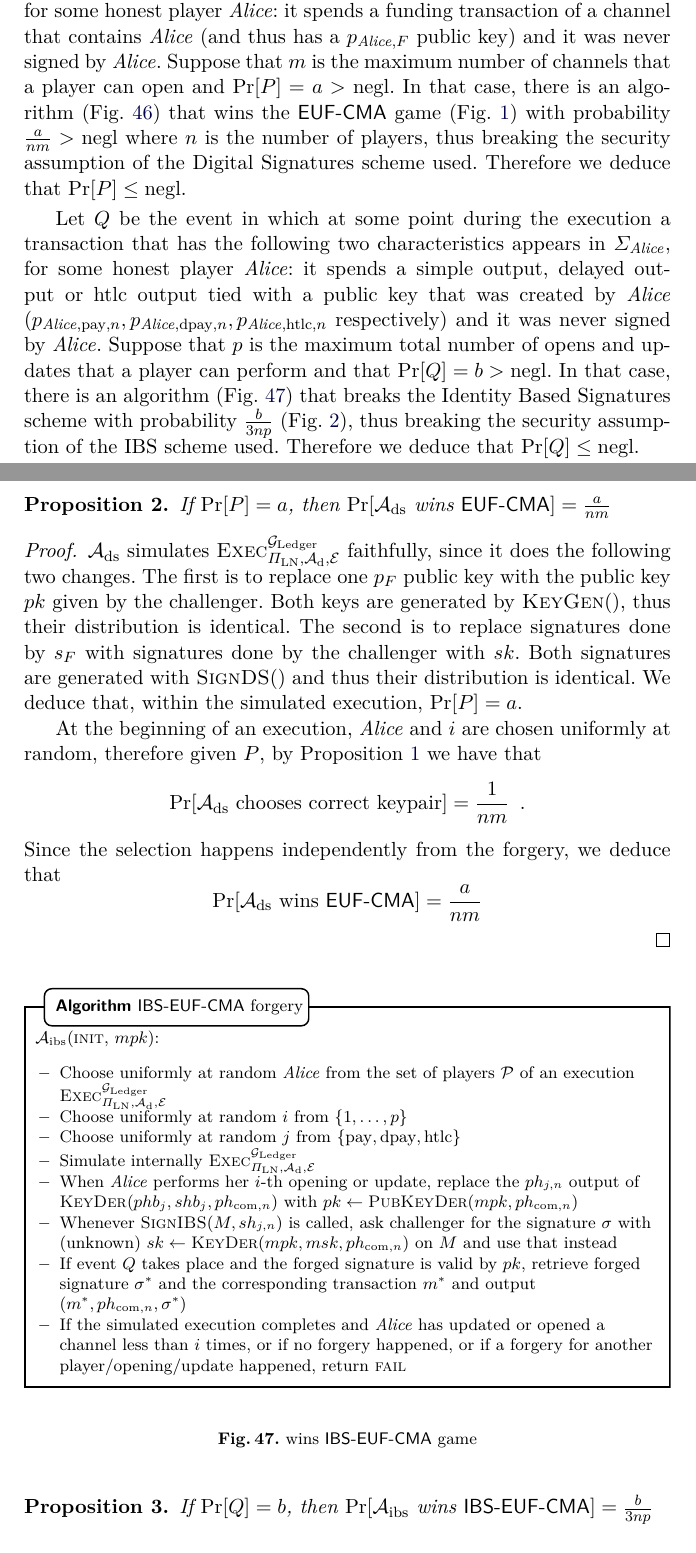
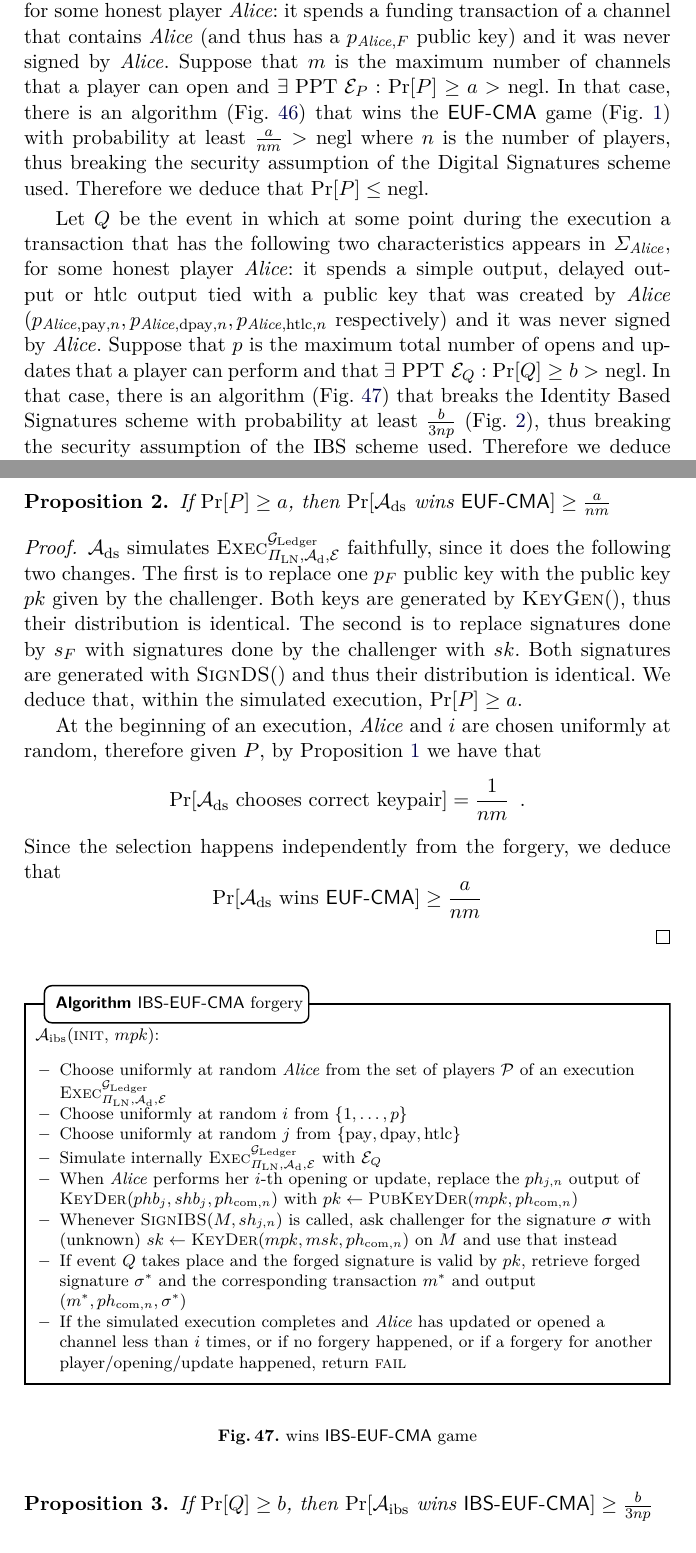
Before and after one commit to OrfeasLitos/PaymentChannels, a LaTeX paper (src/paymentChannels.tex, which reads src/forgeries.tex, src/payproof.tex): two parts of pages 64 and 74 of 81, joined at a grey line, cut so that both start at the same text. Compiled offline with pdfLaTeX.

Commit message:
Use inequalities and specific E for forgeries

```diff
--- a/src/forgeries.tex
+++ b/src/forgeries.tex
@@ -47,8 +47,8 @@
 
   \begin{proposition}
   \label{prop:forgery:ds}
-    If $\Pr[P] = a$, then $\Pr[\adversary_{\mathrm{ds}} \text{ wins }
-    \mathsf{EUF \mhyphen CMA}] = \frac{a}{nm}$
+    If $\Pr[P] \geq a$, then $\Pr[\adversary_{\mathrm{ds}} \text{ wins }
+    \mathsf{EUF \mhyphen CMA}] \geq \frac{a}{nm}$
   \end{proposition}
 
   \begin{proof}
@@ -60,7 +60,7 @@
     distribution is identical. The second is to replace signatures done by $s_F$
     with signatures done by the challenger with $sk$. Both signatures are
     generated with \textsc{SignDS}() and thus their distribution is identical.
-    We deduce that, within the simulated execution, $\Pr[P] = a$.
+    We deduce that, within the simulated execution, $\Pr[P] \geq a$.
 
     At the beginning of an execution, \alice{} and $i$ are chosen uniformly at
     random, therefore given $P$, by Proposition~\ref{prop:distrib} we have that
@@ -88,7 +88,7 @@
         \mathrm{dpay}, \mathrm{htlc}\}$
         \item Simulate internally
         $\textsc{Exec}^{\ledger}_{\Pi_{\mathrm{LN}}, \adversary_{\mathrm{d}},
-        \environment}$
+        \environment}$ with $\environment_Q$
         \item When \alice{} performs her $i$-th opening or update, replace the
         $ph_{j, n}$ output of \textsc{KeyDer}$(phb_j, shb_j, ph_{\mathrm{com},
         n})$ with $pk \gets \textsc{PubKeyDer}(mpk, ph_{\mathrm{com}, n})$
@@ -110,8 +110,8 @@
 
   \begin{proposition}
   \label{prop:forgery:ibs}
-    If $\Pr[Q] = b$, then $\Pr[\adversary_{\mathrm{ibs}} \text{ wins }
-    \mathsf{IBS \mhyphen EUF \mhyphen CMA}] = \frac{b}{3np}$
+    If $\Pr[Q] \geq b$, then $\Pr[\adversary_{\mathrm{ibs}} \text{ wins }
+    \mathsf{IBS \mhyphen EUF \mhyphen CMA}] \geq \frac{b}{3np}$
   \end{proposition}
 
   \begin{proof}
--- a/src/payproof.tex
+++ b/src/payproof.tex
@@ -221,11 +221,12 @@
   some honest player \alice: it spends a funding transaction of a channel that
   contains \alice{} (and thus has a $p_{\alice, F}$ public key) and it was never
   signed by \alice. Suppose that $m$ is the maximum number of channels that a
-  player can open and $\Pr[P] = a > \negl$. In that case, there is an algorithm
-  (Fig.~\ref{alg:forge:ds}) that wins the \textsf{EUF-CMA} game
-  (Fig.~\ref{game:ds}) with probability $\frac{a}{nm} > \negl$ where $n$ is the
-  number of players, thus breaking the security assumption of the Digital
-  Signatures scheme used. Therefore we deduce that $\Pr[P] \leq \negl$.
+  player can open and $\exists \text{ PPT } \environment_P: \Pr[P] \geq a >
+  \negl$. In that case, there is an algorithm (Fig.~\ref{alg:forge:ds}) that
+  wins the \textsf{EUF-CMA} game (Fig.~\ref{game:ds}) with probability at least
+  $\frac{a}{nm} > \negl$ where $n$ is the number of players, thus breaking the
+  security assumption of the Digital Signatures scheme used. Therefore we deduce
+  that $\Pr[P] \leq \negl$.
 
   Let $Q$ be the event in which at some point during the execution a transaction
   that has the following two characteristics appears in $\Sigma_{\alice}$, for
@@ -234,11 +235,11 @@
   \mathrm{pay}, n}, p_{\alice, \mathrm{dpay}, n}, p_{\alice, \mathrm{htlc}, n}$
   respectively) and it was never signed by \alice. Suppose that $p$ is the
   maximum total number of opens and updates that a player can perform and that
-  $\Pr[Q] = b > \negl$. In that case, there is an algorithm
-  (Fig.~\ref{alg:forge:ibs}) that breaks the Identity Based Signatures scheme
-  with probability $\frac{b}{3np}$ (Fig.~\ref{game:ibs}), thus breaking the
-  security assumption of the IBS scheme used. Therefore we deduce that $\Pr[Q]
-  \leq \negl$.
+  $\exists \text{ PPT } \environment_Q: \Pr[Q] \geq b > \negl$. In that case,
+  there is an algorithm (Fig.~\ref{alg:forge:ibs}) that breaks the Identity
+  Based Signatures scheme with probability at least $\frac{b}{3np}$
+  (Fig.~\ref{game:ibs}), thus breaking the security assumption of the IBS scheme
+  used. Therefore we deduce that $\Pr[Q] \leq \negl$.
 
   Let $R$ be the event in which at some point during the execution a transaction
   that has the following characteristic appears in $\Sigma_{\alice}$, for some
```
Also changed, not shown: src/forgeries.tex (9 more changed lines).
